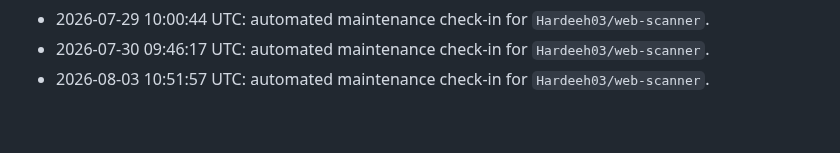
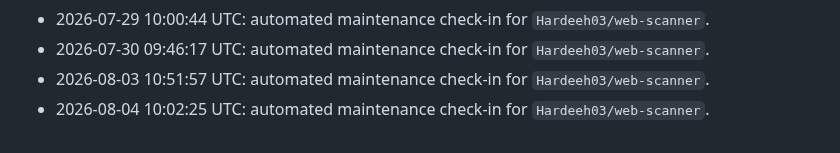
Before and after one commit to Hardeeh03/web-scanner, a Markdown page: README.md, the part around the change. Drawn GitHub-style.

Commit message:
docs: add progress entry

```diff
--- a/README.md
+++ b/README.md
@@ -112,3 +112,4 @@ Use the dropdown at the top of the UI to filter results by severity.
 - 2026-07-29 10:00:44 UTC: automated maintenance check-in for `Hardeeh03/web-scanner`.
 - 2026-07-30 09:46:17 UTC: automated maintenance check-in for `Hardeeh03/web-scanner`.
 - 2026-08-03 10:51:57 UTC: automated maintenance check-in for `Hardeeh03/web-scanner`.
+- 2026-08-04 10:02:25 UTC: automated maintenance check-in for `Hardeeh03/web-scanner`.
```
